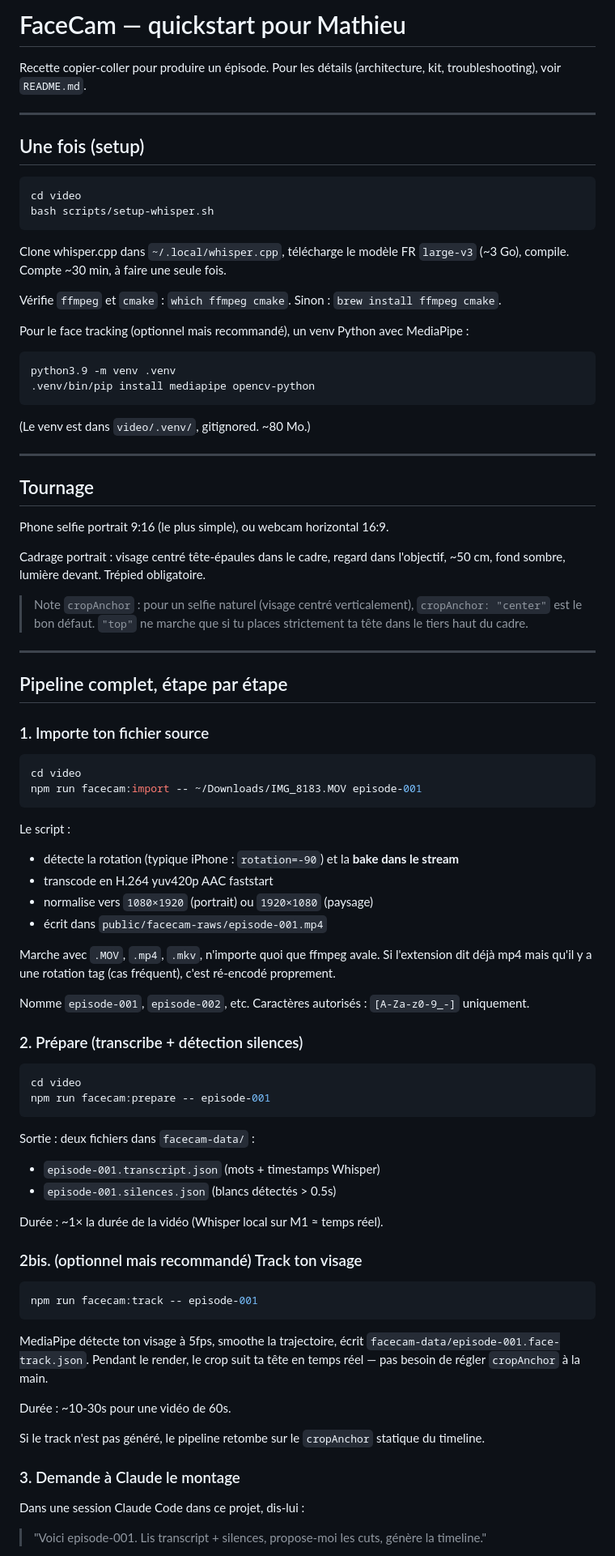
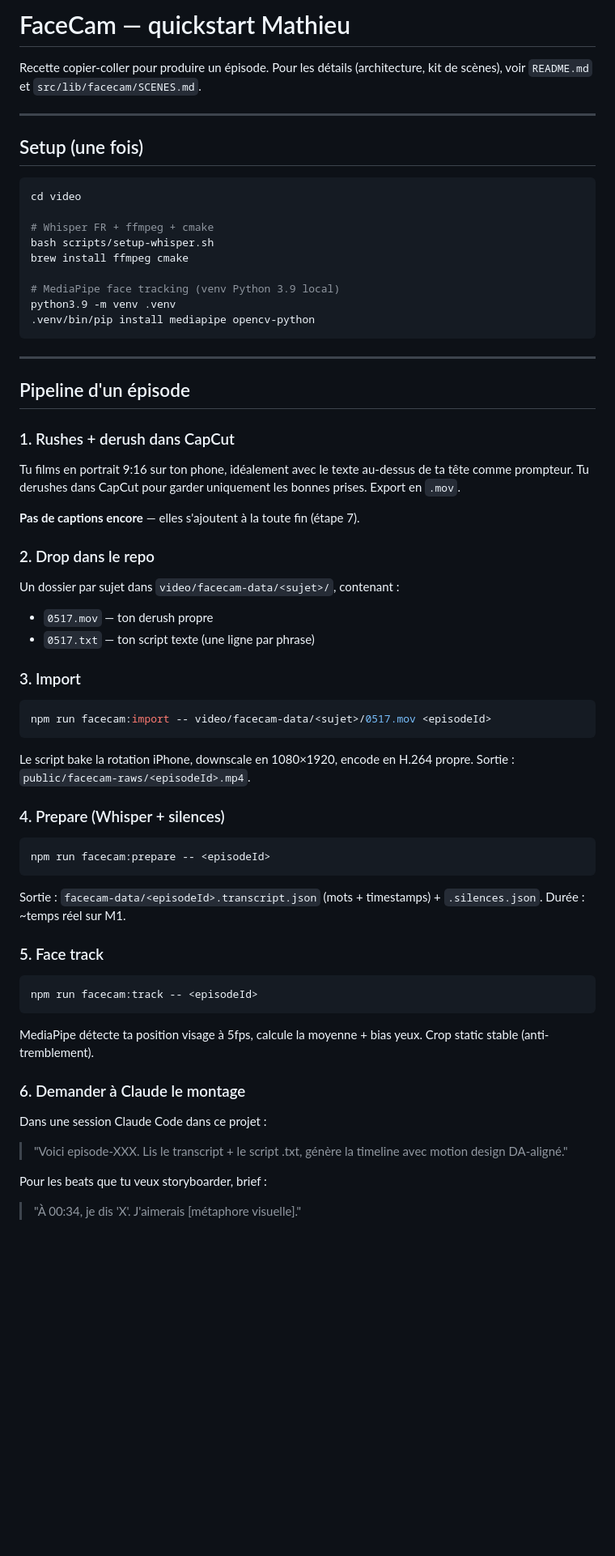
Before and after one commit to MR-lunux/survivant-ia, a Markdown page: video/QUICKSTART.md, the part around one of its changes. Shown at 81% size. Rendered like a GitHub page; blank space fills up the shorter version.

````diff
--- a/video/QUICKSTART.md
+++ b/video/QUICKSTART.md
@@ -1,88 +1,70 @@
-# FaceCam — quickstart pour Mathieu
+# FaceCam — quickstart Mathieu
 
-Recette copier-coller pour produire un épisode. Pour les détails (architecture, kit, troubleshooting), voir `README.md`.
+Recette copier-coller pour produire un épisode. Pour les détails (architecture, kit de scènes), voir `README.md` et `src/lib/facecam/SCENES.md`.
 
 ---
 
-## Une fois (setup)
+## Setup (une fois)
 
 ```bash
 cd video
+
+# Whisper FR + ffmpeg + cmake
 bash scripts/setup-whisper.sh
-```
+brew install ffmpeg cmake
 
-Clone whisper.cpp dans `~/.local/whisper.cpp`, télécharge le modèle FR `large-v3` (~3 Go), compile. Compte ~30 min, à faire une seule fois.
-
-Vérifie `ffmpeg` et `cmake` : `which ffmpeg cmake`. Sinon : `brew install ffmpeg cmake`.
-
-Pour le face tracking (optionnel mais recommandé), un venv Python avec MediaPipe :
-
-```bash
+# MediaPipe face tracking (venv Python 3.9 local)
 python3.9 -m venv .venv
 .venv/bin/pip install mediapipe opencv-python
 ```
 
-(Le venv est dans `video/.venv/`, gitignored. ~80 Mo.)
-
 ---
 
-## Tournage
+## Pipeline d'un épisode
 
-Phone selfie portrait 9:16 (le plus simple), ou webcam horizontal 16:9.
+### 1. Rushes + derush dans CapCut
 
-Cadrage portrait : visage centré tête-épaules dans le cadre, regard dans l'objectif, ~50 cm, fond sombre, lumière devant. Trépied obligatoire.
+Tu films en portrait 9:16 sur ton phone, idéalement avec le texte au-dessus de ta tête comme prompteur. Tu derushes dans CapCut pour garder uniquement les bonnes prises. Export en `.mov`.
 
-> Note `cropAnchor` : pour un selfie naturel (visage centré verticalement), `cropAnchor: "center"` est le bon défaut. `"top"` ne marche que si tu places strictement ta tête dans le tiers haut du cadre.
+**Pas de captions encore** — elles s'ajoutent à la toute fin (étape 7).
 
----
+### 2. Drop dans le repo
 
-## Pipeline complet, étape par étape
+Un dossier par sujet dans `video/facecam-data/<sujet>/`, contenant :
+- `0517.mov` — ton derush propre
+- `0517.txt` — ton script texte (une ligne par phrase)
 
-### 1. Importe ton fichier source
+### 3. Import
 
 ```bash
-cd video
-npm run facecam:import -- ~/Downloads/IMG_8183.MOV episode-001
+npm run facecam:import -- video/facecam-data/<sujet>/0517.mov <episodeId>
 ```
 
-Le script :
-- détecte la rotation (typique iPhone : `rotation=-90`) et la **bake dans le stream**
-- transcode en H.264 yuv420p AAC faststart
-- normalise vers `1080×1920` (portrait) ou `1920×1080` (paysage)
-- écrit dans `public/facecam-raws/episode-001.mp4`
+Le script bake la rotation iPhone, downscale en 1080×1920, encode en H.264 propre. Sortie : `public/facecam-raws/<episodeId>.mp4`.
 
-Marche avec `.MOV`, `.mp4`, `.mkv`, n'importe quoi que ffmpeg avale. Si l'extension dit déjà mp4 mais qu'il y a une rotation tag (cas fréquent), c'est ré-encodé proprement.
-
-Nomme `episode-001`, `episode-002`, etc. Caractères autorisés : `[A-Za-z0-9_-]` uniquement.
-
-### 2. Prépare (transcribe + détection silences)
+### 4. Prepare (Whisper + silences)
 
 ```bash
-cd video
-npm run facecam:prepare -- episode-001
+npm run facecam:prepare -- <episodeId>
 ```
 
-Sortie : deux fichiers dans `facecam-data/` :
-- `episode-001.transcript.json` (mots + timestamps Whisper)
-- `episode-001.silences.json` (blancs détectés > 0.5s)
+Sortie : `facecam-data/<episodeId>.transcript.json` (mots + timestamps) + `.silences.json`. Durée : ~temps réel sur M1.
 
-Durée : ~1× la durée de la vidéo (Whisper local sur M1 ≈ temps réel).
-
-### 2bis. (optionnel mais recommandé) Track ton visage
+### 5. Face track
 
 ```bash
-npm run facecam:track -- episode-001
+npm run facecam:track -- <episodeId>
 ```
 
-MediaPipe détecte ton visage à 5fps, smoothe la trajectoire, écrit `facecam-data/episode-001.face-track.json`. Pendant le render, le crop suit ta tête en temps réel — pas besoin de régler `cropAnchor` à la main.
+MediaPipe détecte ta position visage à 5fps, calcule la moyenne + bias yeux. Crop static stable (anti-tremblement).
 
-Durée : ~10-30s pour une vidéo de 60s.
+### 6. Demander à Claude le montage
 
-Si le track n'est pas généré, le pipeline retombe sur le `cropAnchor` statique du timeline.
+Dans une session Claude Code dans ce projet :
 
-### 3. Demande à Claude le montage
+> "Voici episode-XXX. Lis le transcript + le script .txt, génère la timeline avec motion design DA-aligné."
 
-Dans une session Claude Code dans ce projet, dis-lui :
+Pour les beats que tu veux storyboarder, brief :
 
-> "Voici episode-001. Lis transcript + silences, propose-moi les cuts, génère la timeline."
+> "À 00:34, je dis 'X'. J'aimerais [métaphore visuelle]."
 
````
Also changed, not shown: other parts of video/QUICKSTART.md (+29 -37 lines), 1 other file.
